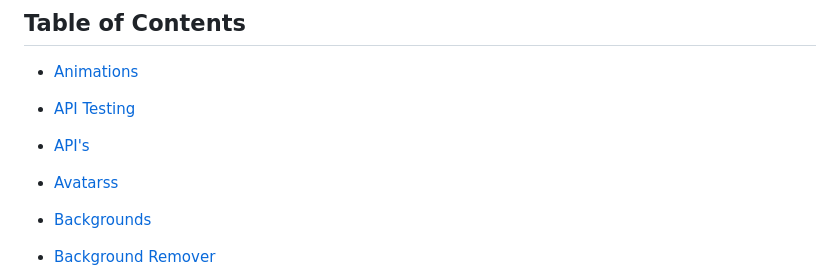
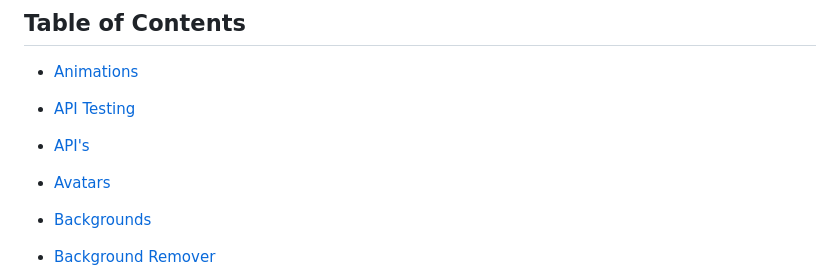
Before and after one commit to vickneee/myDiamonds, a Markdown page: README.md, the part around the change. Rendered like a GitHub page.

```diff
--- a/README.md
+++ b/README.md
@@ -14,7 +14,7 @@ If you like it, give a ⭐ to this small project.
 - [Animations](#animations)
 - [API Testing](#api-testing)
 - [API's](#apis)
-- [Avatarss](#avatars)
+- [Avatars](#avatars)
 - [Backgrounds](#backgrounds)
 - [Background Remover](#background-remover)
 - [Buttons](#buttons)
```
